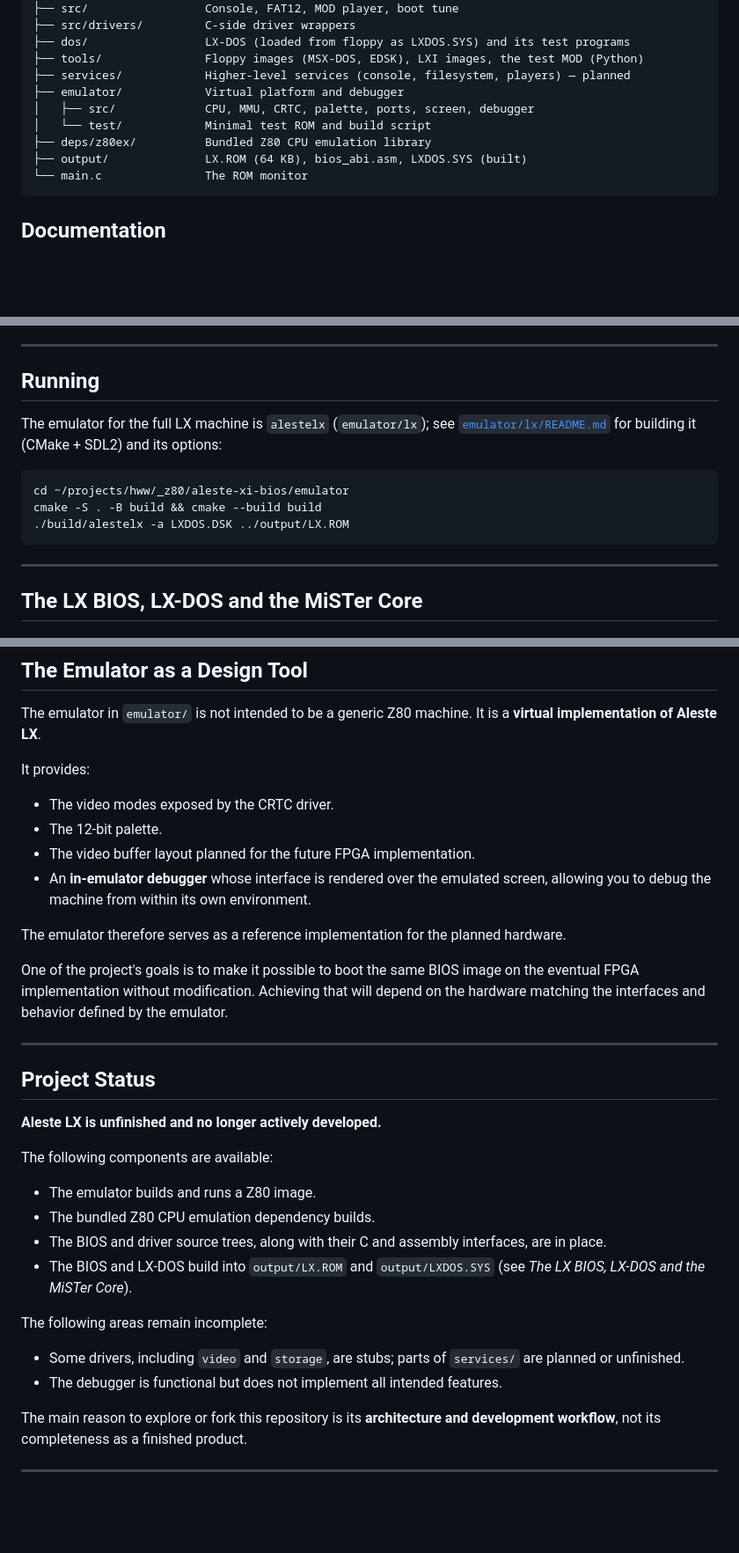
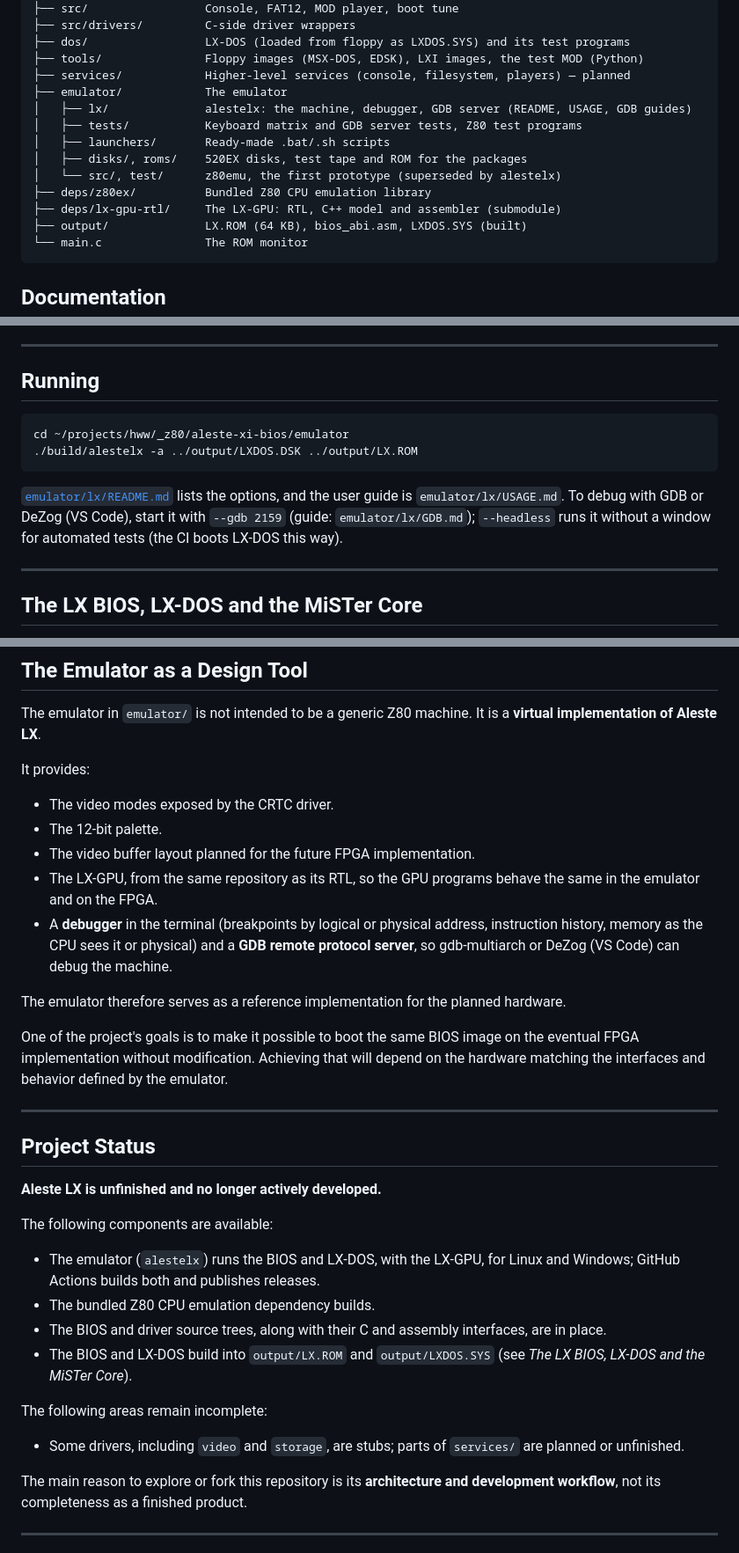
Before and after one commit to hww/aleste-xi-bios, a Markdown page: README.md, 3 parts joined by grey strips. Shown at 88% size. Rendered like a GitHub page; blank space fills up the shorter version.

````diff
--- a/README.md
+++ b/README.md
@@ -95,10 +96,14 @@ aleste-xi-bios/
 ├── dos/                 LX-DOS (loaded from floppy as LXDOS.SYS) and its test programs
 ├── tools/               Floppy images (MSX-DOS, EDSK), LXI images, the test MOD (Python)
 ├── services/            Higher-level services (console, filesystem, players) — planned
-├── emulator/            Virtual platform and debugger
-│   ├── src/             CPU, MMU, CRTC, palette, ports, screen, debugger
-│   └── test/            Minimal test ROM and build script
+├── emulator/            The emulator
+│   ├── lx/              alestelx: the machine, debugger, GDB server (README, USAGE, GDB guides)
+│   ├── tests/           Keyboard matrix and GDB server tests, Z80 test programs
+│   ├── launchers/       Ready-made .bat/.sh scripts
+│   ├── disks/, roms/    520EX disks, test tape and ROM for the packages
+│   └── src/, test/      z80emu, the first prototype (superseded by alestelx)
 ├── deps/z80ex/          Bundled Z80 CPU emulation library
+├── deps/lx-gpu-rtl/     The LX-GPU: RTL, C++ model and assembler (submodule)
 ├── output/              LX.ROM (64 KB), bios_abi.asm, LXDOS.SYS (built)
 └── main.c               The ROM monitor
 ```
@@ -212,15 +216,15 @@ The results are written to `output/`:
 
 ## Running
 
-The emulator for the full LX machine is `alestelx` (`emulator/lx`); see
-[`emulator/lx/README.md`](emulator/lx/README.md) for building it (CMake + SDL2)
-and its options:
-
 ```bash
 cd ~/projects/hww/_z80/aleste-xi-bios/emulator
-cmake -S . -B build && cmake --build build
-./build/alestelx -a LXDOS.DSK ../output/LX.ROM
+./build/alestelx -a ../output/LXDOS.DSK ../output/LX.ROM
 ```
+
+[`emulator/lx/README.md`](emulator/lx/README.md) lists the options, and the
+user guide is `emulator/lx/USAGE.md`. To debug with GDB or DeZog (VS Code),
+start it with `--gdb 2159` (guide: `emulator/lx/GDB.md`); `--headless` runs it
+without a window for automated tests (the CI boots LX-DOS this way).
 
 ---
 
@@ -282,7 +286,8 @@ It provides:
 - The video modes exposed by the CRTC driver.
 - The 12-bit palette.
 - The video buffer layout planned for the future FPGA implementation.
-- An **in-emulator debugger** whose interface is rendered over the emulated screen, allowing you to debug the machine from within its own environment.
+- The LX-GPU, from the same repository as its RTL, so the GPU programs behave the same in the emulator and on the FPGA.
+- A **debugger** in the terminal (breakpoints by logical or physical address, instruction history, memory as the CPU sees it or physical) and a **GDB remote protocol server**, so gdb-multiarch or DeZog (VS Code) can debug the machine.
 
 The emulator therefore serves as a reference implementation for the planned hardware.
 
@@ -296,7 +301,7 @@ One of the project's goals is to make it possible to boot the same BIOS image on
 
 The following components are available:
 
-- The emulator builds and runs a Z80 image.
+- The emulator (`alestelx`) runs the BIOS and LX-DOS, with the LX-GPU, for Linux and Windows; GitHub Actions builds both and publishes releases.
 - The bundled Z80 CPU emulation dependency builds.
 - The BIOS and driver source trees, along with their C and assembly interfaces, are in place.
 - The BIOS and LX-DOS build into `output/LX.ROM` and `output/LXDOS.SYS` (see *The LX BIOS, LX-DOS and the MiSTer Core*).
@@ -304,7 +309,6 @@ The following components are available:
 The following areas remain incomplete:
 
 - Some drivers, including `video` and `storage`, are stubs; parts of `services/` are planned or unfinished.
-- The debugger is functional but does not implement all intended features.
 
 The main reason to explore or fork this repository is its **architecture and development workflow**, not its completeness as a finished product.
 
````
Also changed, not shown: other parts of README.md (+18 -18 lines), doc/alestelx.png (added), doc/emul_screen.png (deleted), 1 other file.
